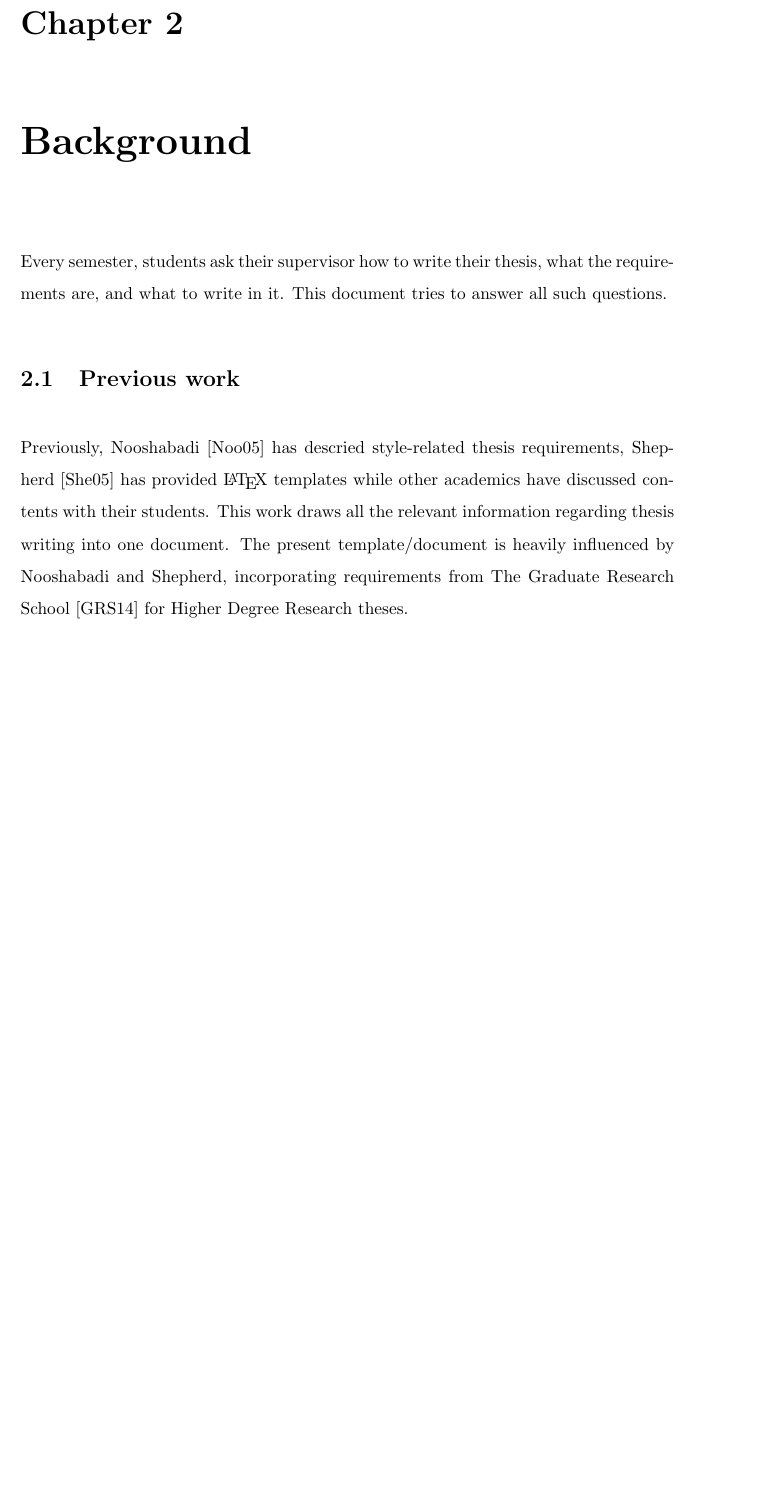
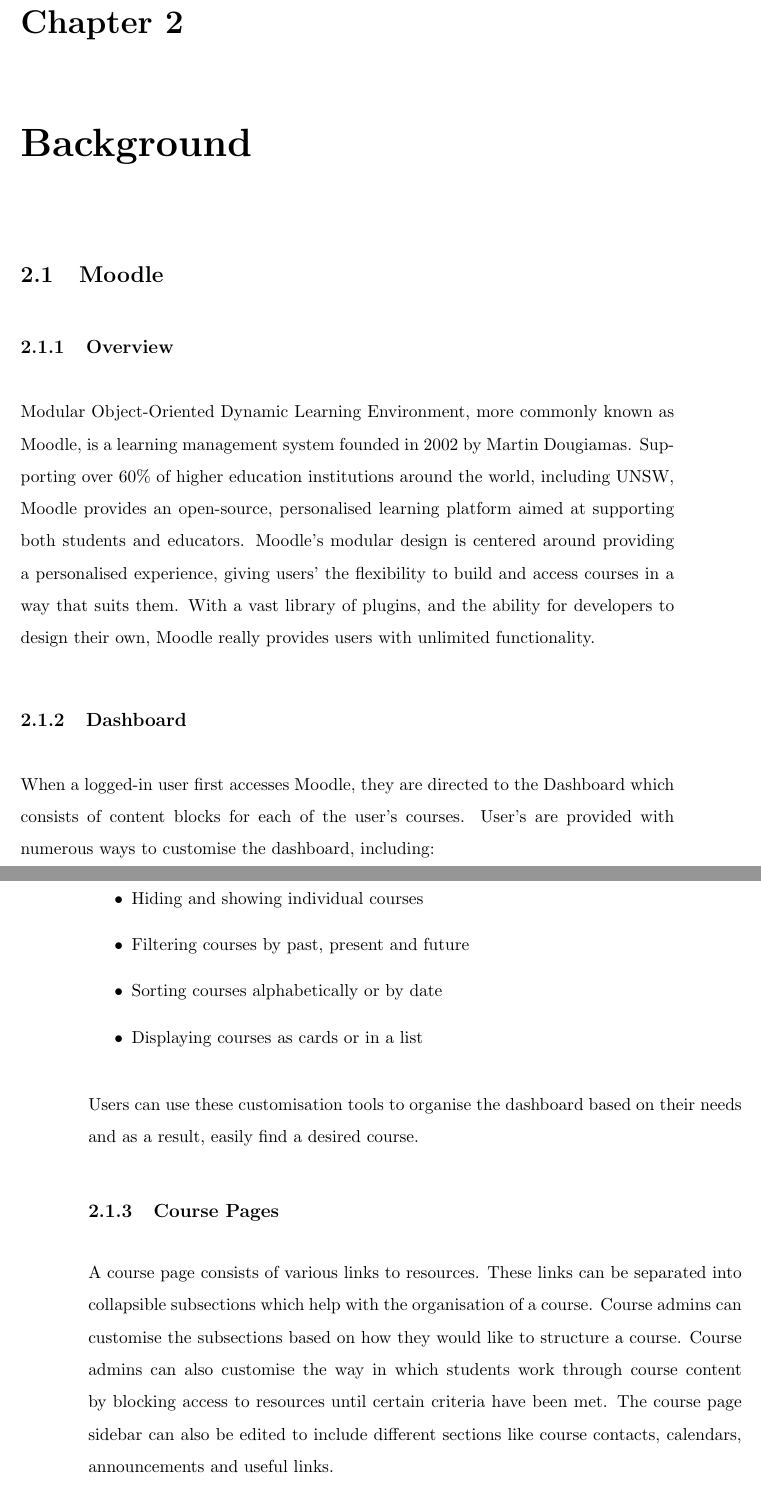
Before and after one commit to MeilinHuang/Meta-Learning-Management-System, a LaTeX thesis (Thesis/ThesisA/thesisa.tex, which reads Thesis/ThesisA/background.tex, Thesis/ThesisA/moodle.tex, Thesis/ThesisA/unswthesis.cls): part of page 10 of 24 before the commit and two parts of pages 10 and 11 of 26 after it, the two joined at a grey line, cut so that both start at the same text, the shorter picture padded with empty space. Compiled offline with pdfLaTeX.

Commit message:
Add Moodle research to literature review

```diff
--- a/Thesis/ThesisA/background.tex
+++ b/Thesis/ThesisA/background.tex
@@ -1,15 +1,3 @@
 \chapter{Background}\label{ch:background}
 
-Every semester, students ask their supervisor how to write their thesis,
-what the requirements are, and what to write in it.
-This document tries to answer all such questions.
-
-\section{Previous work}
-
-Previously, Nooshabadi~\cite{Noo05} has descried style-related thesis
-requirements, Shepherd~\cite{She05} has provided \LaTeX\ templates while
-other academics have discussed contents with their students.  This work
-draws all the relevant information regarding thesis writing into one
-document.  The present template/document is heavily influenced by
-Nooshabadi and Shepherd, incorporating requirements from The Graduate
-Research School~\cite{GRS14} for Higher Degree Research theses.
+\input{moodle}
--- /dev/null
+++ b/Thesis/ThesisA/moodle.tex
@@ -0,0 +1,25 @@
+\section{Moodle}
+\subsection{Overview}
+Modular Object-Oriented Dynamic Learning Environment, more commonly known as Moodle, is a learning management system founded in 2002 by Martin Dougiamas.
+Supporting over 60\% of higher education institutions around the world, including UNSW, Moodle provides an open-source, personalised learning platform aimed at supporting both students and educators.
+Moodle's modular design is centered around providing a personalised experience, giving users' the flexibility to build and access courses in a way that suits them.
+With a vast library of plugins, and the ability for developers to design their own, Moodle really provides users with unlimited functionality.
+
+\subsection{Dashboard}
+When a logged-in user first accesses Moodle, they are directed to the Dashboard which consists of content blocks for each of the user's courses.
+User's are provided with numerous ways to customise the dashboard, including:
+
+\begin{itemize}
+    \item Hiding and showing individual courses
+    \item Filtering courses by past, present and future
+    \item Sorting courses alphabetically or by date
+    \item Displaying courses as cards or in a list
+\end{itemize}
+
+Users can use these customisation tools to organise the dashboard based on their needs and as a result, easily find a desired course.
+
+\subsection{Course Pages}
+A course page consists of various links to resources. These links can be separated into collapsible subsections which help with the organisation of a course.
+Course admins can customise the subsections based on how they would like to structure a course.
+Course admins can also customise the way in which students work through course content by blocking access to resources until certain criteria have been met.
+The course page sidebar can also be edited to include different sections like course contacts, calendars, announcements and useful links.
--- a/Thesis/ThesisA/unswthesis.cls
+++ b/Thesis/ThesisA/unswthesis.cls
@@ -441,13 +441,13 @@
 	    Thesis submitted as a requirement for the degree of\\[1ex]
             \ThesisDegreeName \par%
             \begin{tabular}{ c c c }
-              Edward Webb & z5207215 & Software Engineering \\
               Allen Wu & z1234567 & Software Engineering \\
               Daniel Ferraro & z1234567 & Software Engineering\\
               Daniel Nguyen & z1234567 & Bioinformatics Engineering \\
+              Edward Webb & z5207215 & Software Engineering \\
               Emily Ngo & z1234567 & Software Engineering \\
               Rason Chia & z1234567  & Software Engineering \\
-              Rebekah Chow & z1234567 & Software Engineering\\
+              Rebekah Chow & z5160152 & Software Engineering\\
             \end{tabular}\par
 	\end{center}\par
     \end{titlepage}}%
```
Also changed, not shown: Thesis/ThesisA/moodle.tex (17 more changed lines).
